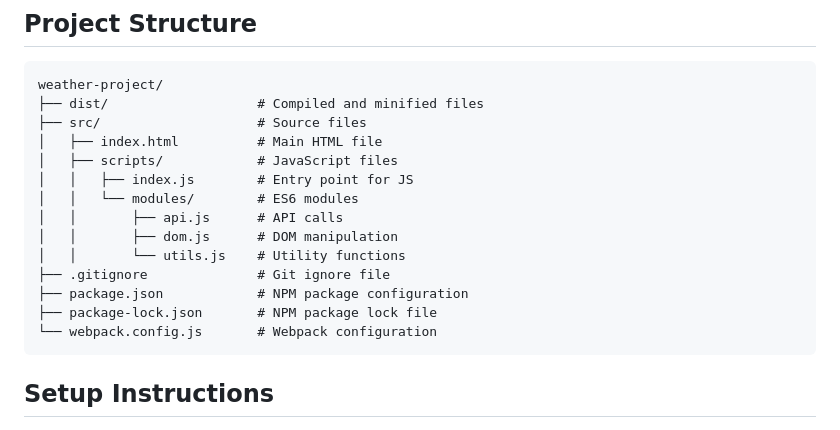
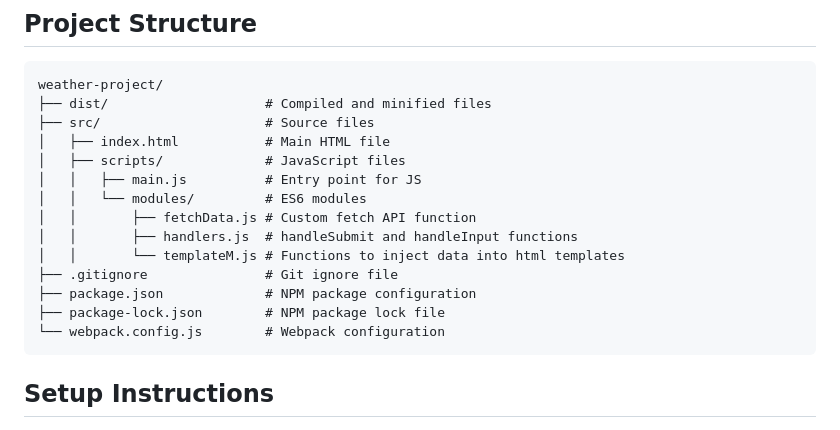
Before and after one commit to tomwinskell/weather-project, a Markdown page: README.md, the part around the change printed below. Drawn GitHub-style.

````diff
--- a/README.md
+++ b/README.md
@@ -15,19 +15,19 @@ If you have any questions about this project or the program in general, visit [p
 
 ```
 weather-project/
-├── dist/                   # Compiled and minified files
-├── src/                    # Source files
-│   ├── index.html          # Main HTML file
-│   ├── scripts/            # JavaScript files
-│   │   ├── index.js        # Entry point for JS
-│   │   └── modules/        # ES6 modules
-│   │       ├── api.js      # API calls
-│   │       ├── dom.js      # DOM manipulation
-│   │       └── utils.js    # Utility functions
-├── .gitignore              # Git ignore file
-├── package.json            # NPM package configuration
-├── package-lock.json       # NPM package lock file
-└── webpack.config.js       # Webpack configuration
+├── dist/                    # Compiled and minified files
+├── src/                     # Source files
+│   ├── index.html           # Main HTML file
+│   ├── scripts/             # JavaScript files
+│   │   ├── main.js          # Entry point for JS
+│   │   └── modules/         # ES6 modules
+│   │       ├── fetchData.js # Custom fetch API function
+│   │       ├── handlers.js  # handleSubmit and handleInput functions
+│   │       └── templateM.js # Functions to inject data into html templates
+├── .gitignore               # Git ignore file
+├── package.json             # NPM package configuration
+├── package-lock.json        # NPM package lock file
+└── webpack.config.js        # Webpack configuration
 ```
 
 ## Setup Instructions
````
Also changed, not shown: other parts of README.md (+23 -43 lines).
